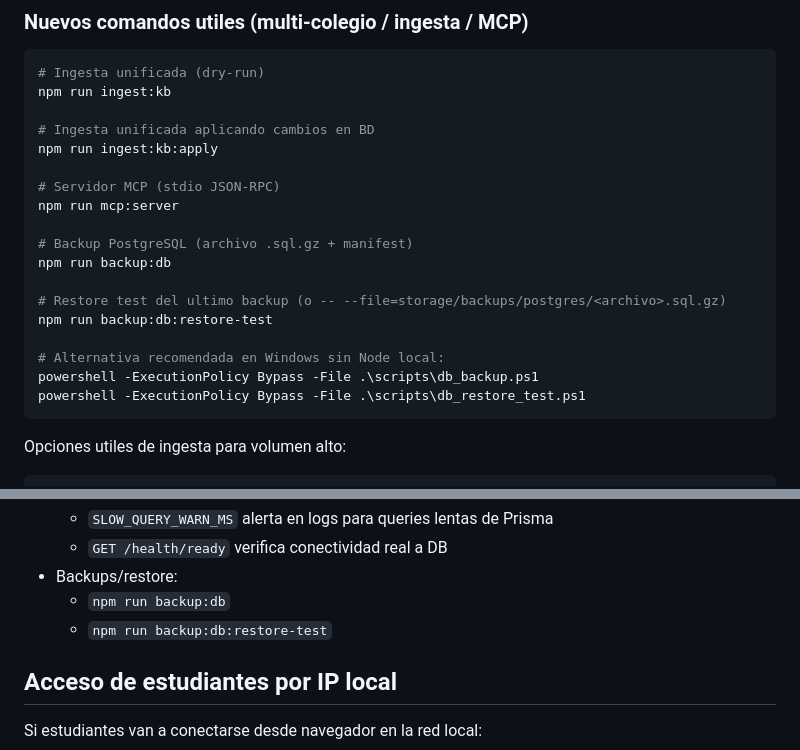
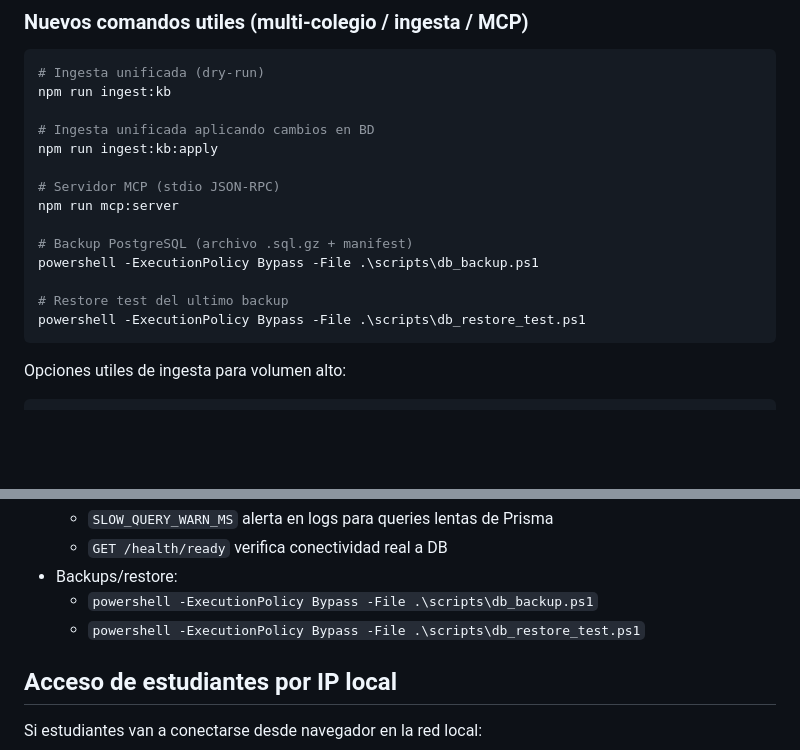
Before and after one commit to ARVI17/examen, a Markdown page: README.md, 2 parts joined by grey strips. Drawn GitHub-style; blank space fills up the shorter version.

Commit message:
docs-readme-openapi: backup and restore commands via powershell

````diff
--- a/README.md
+++ b/README.md
@@ -212,13 +212,9 @@ npm run ingest:kb:apply
 npm run mcp:server
 
 # Backup PostgreSQL (archivo .sql.gz + manifest)
-npm run backup:db
+powershell -ExecutionPolicy Bypass -File .\scripts\db_backup.ps1
 
-# Restore test del ultimo backup (o -- --file=storage/backups/postgres/<archivo>.sql.gz)
-npm run backup:db:restore-test
-
-# Alternativa recomendada en Windows sin Node local:
-powershell -ExecutionPolicy Bypass -File .\scripts\db_backup.ps1
+# Restore test del ultimo backup
 powershell -ExecutionPolicy Bypass -File .\scripts\db_restore_test.ps1
 ```
 
@@ -250,8 +246,8 @@ El log `storage/reportes/ingestion_kb_log.json` incluye metricas de clasificacio
   - `SLOW_QUERY_WARN_MS` alerta en logs para queries lentas de Prisma
   - `GET /health/ready` verifica conectividad real a DB
 - Backups/restore:
-  - `npm run backup:db`
-  - `npm run backup:db:restore-test`
+  - `powershell -ExecutionPolicy Bypass -File .\scripts\db_backup.ps1`
+  - `powershell -ExecutionPolicy Bypass -File .\scripts\db_restore_test.ps1`
 
 ## Acceso de estudiantes por IP local
 
````
